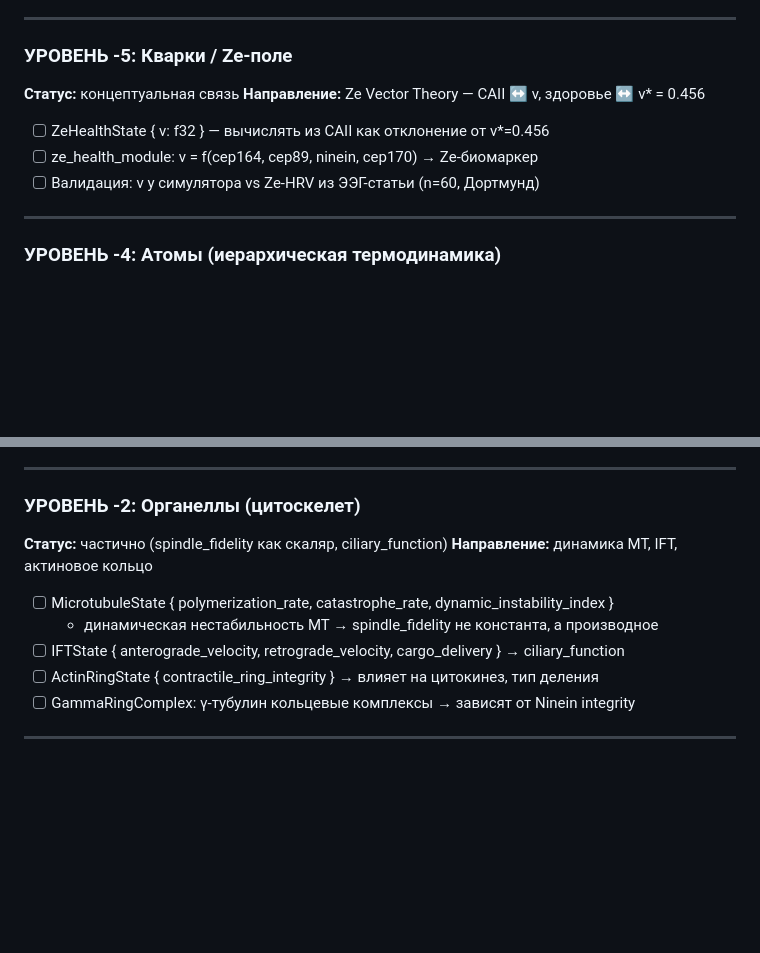
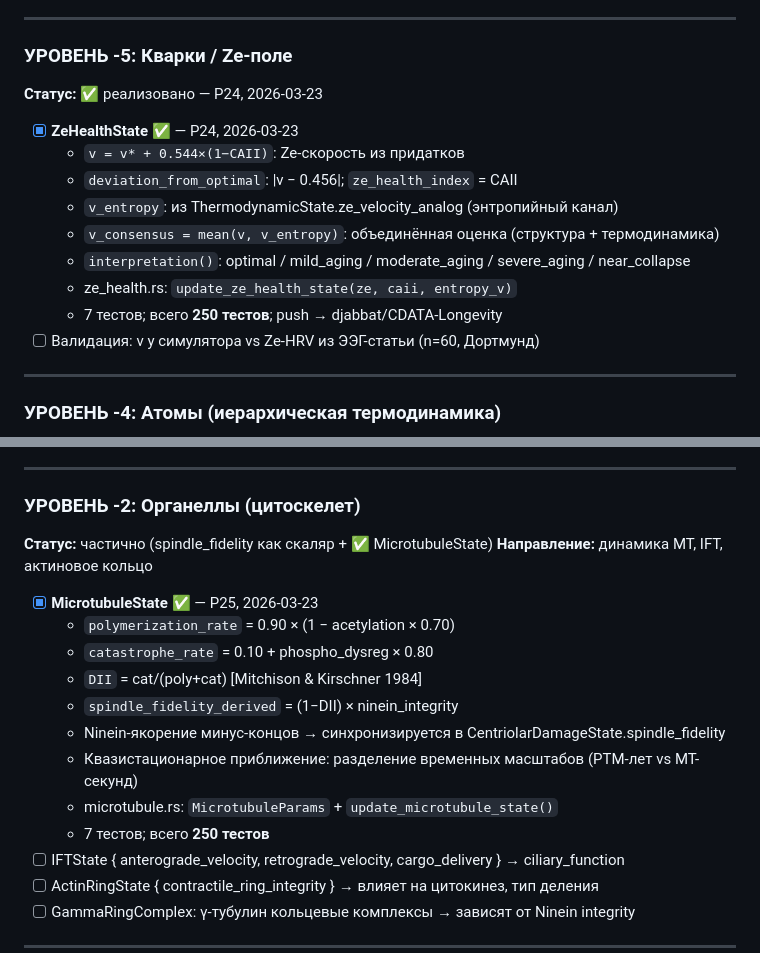
Before and after one commit to djabbat/CDATA-public, a Markdown page: TODO.md, 2 parts joined by grey strips. Drawn GitHub-style; blank space fills up the shorter version.

```diff
--- a/TODO.md
+++ b/TODO.md
@@ -57,11 +57,16 @@
 ---
 
 ### УРОВЕНЬ -5: Кварки / Ze-поле
-**Статус:** концептуальная связь
-**Направление:** Ze Vector Theory — CAII ↔ v, здоровье ↔ v* = 0.456
+**Статус:** ✅ реализовано — P24, 2026-03-23
 
-- [ ] ZeHealthState { v: f32 } — вычислять из CAII как отклонение от v*=0.456
-- [ ] ze_health_module: v = f(cep164, cep89, ninein, cep170) → Ze-биомаркер
+- [x] **ZeHealthState** ✅ — P24, 2026-03-23
+  - `v = v* + 0.544×(1−CAII)`: Ze-скорость из придатков
+  - `deviation_from_optimal`: |v − 0.456|; `ze_health_index` = CAII
+  - `v_entropy`: из ThermodynamicState.ze_velocity_analog (энтропийный канал)
+  - `v_consensus = mean(v, v_entropy)`: объединённая оценка (структура + термодинамика)
+  - `interpretation()`: optimal / mild_aging / moderate_aging / severe_aging / near_collapse
+  - ze_health.rs: `update_ze_health_state(ze, caii, entropy_v)`
+  - 7 тестов; всего **250 тестов**; push → djabbat/CDATA-Longevity
 - [ ] Валидация: v у симулятора vs Ze-HRV из ЭЭГ-статьи (n=60, Дортмунд)
 
 ---
@@ -110,11 +115,18 @@
 ---
 
 ### УРОВЕНЬ -2: Органеллы (цитоскелет)
-**Статус:** частично (spindle_fidelity как скаляр, ciliary_function)
+**Статус:** частично (spindle_fidelity как скаляр + ✅ MicrotubuleState)
 **Направление:** динамика MT, IFT, актиновое кольцо
 
-- [ ] MicrotubuleState { polymerization_rate, catastrophe_rate, dynamic_instability_index }
-  - динамическая нестабильность MT → spindle_fidelity не константа, а производное
+- [x] **MicrotubuleState** ✅ — P25, 2026-03-23
+  - `polymerization_rate` = 0.90 × (1 − acetylation × 0.70)
+  - `catastrophe_rate` = 0.10 + phospho_dysreg × 0.80
+  - `DII` = cat/(poly+cat) [Mitchison & Kirschner 1984]
+  - `spindle_fidelity_derived` = (1−DII) × ninein_integrity
+  - Ninein-якорение минус-концов → синхронизируется в CentriolarDamageState.spindle_fidelity
+  - Квазистационарное приближение: разделение временных масштабов (PTM-лет vs MT-секунд)
+  - microtubule.rs: `MicrotubuleParams` + `update_microtubule_state()`
+  - 7 тестов; всего **250 тестов**
 - [ ] IFTState { anterograde_velocity, retrograde_velocity, cargo_delivery } → ciliary_function
 - [ ] ActinRingState { contractile_ring_integrity } → влияет на цитокинез, тип деления
 - [ ] GammaRingComplex: γ-тубулин кольцевые комплексы → зависят от Ninein integrity
```
Also changed, not shown: other parts of TODO.md (+46 -2 lines).
